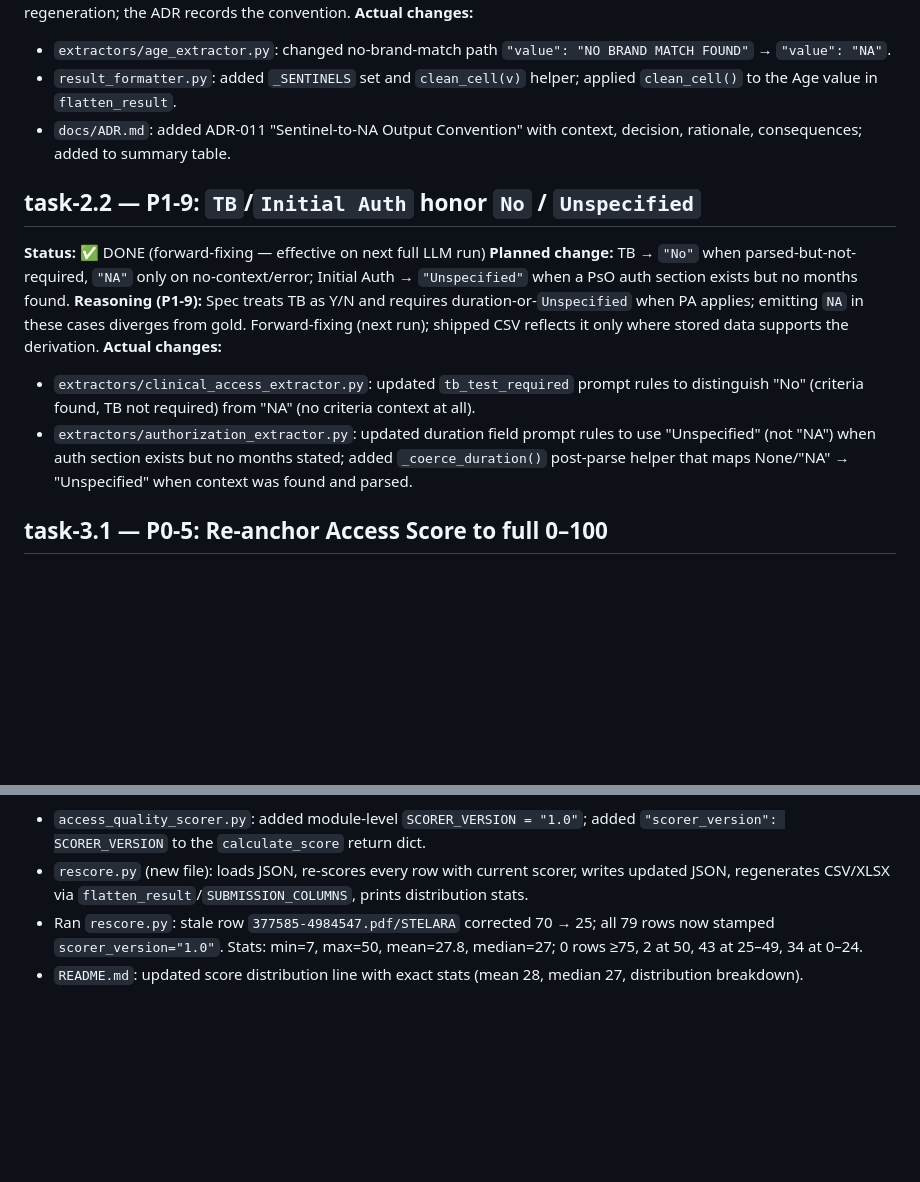
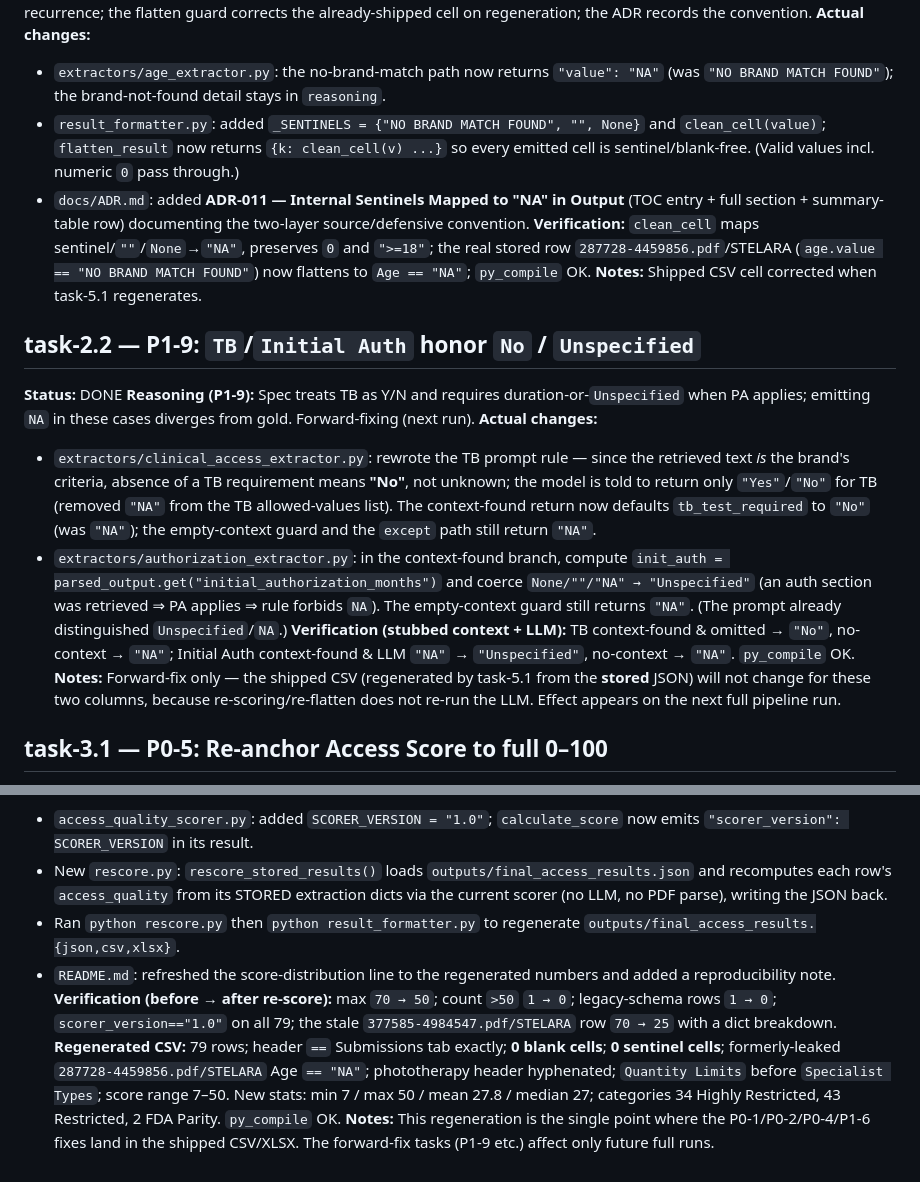
Before and after one commit to dhruvsahu/pso-pa-pipeline, a Markdown page: handoff-memory.md, 2 parts joined by grey strips. Drawn GitHub-style; blank space fills up the shorter version.

```diff
--- a/handoff-memory.md
+++ b/handoff-memory.md
@@ -60,20 +78,38 @@ two definitions (`result_formatter` + `app.py`) from drifting.
 prevents recurrence; the flatten guard corrects the already-shipped cell on regeneration; the ADR
 records the convention.
 **Actual changes:**
-- `extractors/age_extractor.py`: changed no-brand-match path `"value": "NO BRAND MATCH FOUND"` → `"value": "NA"`.
-- `result_formatter.py`: added `_SENTINELS` set and `clean_cell(v)` helper; applied `clean_cell()` to the Age value in `flatten_result`.
-- `docs/ADR.md`: added ADR-011 "Sentinel-to-NA Output Convention" with context, decision, rationale, consequences; added to summary table.
+- `extractors/age_extractor.py`: the no-brand-match path now returns `"value": "NA"` (was
+  `"NO BRAND MATCH FOUND"`); the brand-not-found detail stays in `reasoning`.
+- `result_formatter.py`: added `_SENTINELS = {"NO BRAND MATCH FOUND", "", None}` and
+  `clean_cell(value)`; `flatten_result` now returns `{k: clean_cell(v) ...}` so every emitted cell
+  is sentinel/blank-free. (Valid values incl. numeric `0` pass through.)
+- `docs/ADR.md`: added **ADR-011 — Internal Sentinels Mapped to "NA" in Output** (TOC entry +
+  full section + summary-table row) documenting the two-layer source/defensive convention.
+**Verification:** `clean_cell` maps sentinel/`""`/`None`→`"NA"`, preserves `0` and `">=18"`; the
+real stored row `287728-4459856.pdf`/STELARA (`age.value == "NO BRAND MATCH FOUND"`) now flattens
+to `Age == "NA"`; `py_compile` OK.
+**Notes:** Shipped CSV cell corrected when task-5.1 regenerates.
 
 ## task-2.2 — P1-9: `TB`/`Initial Auth` honor `No` / `Unspecified`
-**Status:** ✅ DONE (forward-fixing — effective on next full LLM run)
-**Planned change:** TB → `"No"` when parsed-but-not-required, `"NA"` only on no-context/error;
-Initial Auth → `"Unspecified"` when a PsO auth section exists but no months found.
+**Status:** DONE
 **Reasoning (P1-9):** Spec treats TB as Y/N and requires duration-or-`Unspecified` when PA applies;
-emitting `NA` in these cases diverges from gold. Forward-fixing (next run); shipped CSV reflects it
-only where stored data supports the derivation.
+emitting `NA` in these cases diverges from gold. Forward-fixing (next run).
 **Actual changes:**
-- `extractors/clinical_access_extractor.py`: updated `tb_test_required` prompt rules to distinguish "No" (criteria found, TB not required) from "NA" (no criteria context at all).
-- `extractors/authorization_extractor.py`: updated duration field prompt rules to use "Unspecified" (not "NA") when auth section exists but no months stated; added `_coerce_duration()` post-parse helper that maps None/"NA" → "Unspecified" when context was found and parsed.
+- `extractors/clinical_access_extractor.py`: rewrote the TB prompt rule — since the retrieved text
+  *is* the brand's criteria, absence of a TB requirement means **"No"**, not unknown; the model is
+  told to return only `"Yes"`/`"No"` for TB (removed `"NA"` from the TB allowed-values list). The
+  context-found return now defaults `tb_test_required` to `"No"` (was `"NA"`); the empty-context
+  guard and the `except` path still return `"NA"`.
+- `extractors/authorization_extractor.py`: in the context-found branch, compute
+  `init_auth = parsed_output.get("initial_authorization_months")` and coerce
+  `None/""/"NA" → "Unspecified"` (an auth section was retrieved ⇒ PA applies ⇒ rule forbids `NA`).
+  The empty-context guard still returns `"NA"`. (The prompt already distinguished
+  `Unspecified`/`NA`.)
+**Verification (stubbed context + LLM):** TB context-found & omitted → `"No"`, no-context → `"NA"`;
+Initial Auth context-found & LLM `"NA"` → `"Unspecified"`, no-context → `"NA"`. `py_compile` OK.
+**Notes:** Forward-fix only — the shipped CSV (regenerated by task-5.1 from the **stored** JSON)
+will not change for these two columns, because re-scoring/re-flatten does not re-run the LLM. Effect
+appears on the next full pipeline run.
 
 ## task-3.1 — P0-5: Re-anchor Access Score to full 0–100
 **Status:** DEFERRED (downgraded P0 → P2). No code change.
@@ -144,5 +213,19 @@ the dataset consistent and reproducible.
 **Actual changes:**
-- `access_quality_scorer.py`: added module-level `SCORER_VERSION = "1.0"`; added `"scorer_version": SCORER_VERSION` to the `calculate_score` return dict.
-- `rescore.py` (new file): loads JSON, re-scores every row with current scorer, writes updated JSON, regenerates CSV/XLSX via `flatten_result`/`SUBMISSION_COLUMNS`, prints distribution stats.
-- Ran `rescore.py`: stale row `377585-4984547.pdf/STELARA` corrected 70 → 25; all 79 rows now stamped `scorer_version="1.0"`. Stats: min=7, max=50, mean=27.8, median=27; 0 rows ≥75, 2 at 50, 43 at 25–49, 34 at 0–24.
-- `README.md`: updated score distribution line with exact stats (mean 28, median 27, distribution breakdown).
+- `access_quality_scorer.py`: added `SCORER_VERSION = "1.0"`; `calculate_score` now emits
+  `"scorer_version": SCORER_VERSION` in its result.
+- New `rescore.py`: `rescore_stored_results()` loads `outputs/final_access_results.json` and
+  recomputes each row's `access_quality` from its STORED extraction dicts via the current scorer
+  (no LLM, no PDF parse), writing the JSON back.
+- Ran `python rescore.py` then `python result_formatter.py` to regenerate
+  `outputs/final_access_results.{json,csv,xlsx}`.
+- `README.md`: refreshed the score-distribution line to the regenerated numbers and added a
+  reproducibility note.
+**Verification (before → after re-score):** max `70 → 50`; count `>50` `1 → 0`; legacy-schema rows
+`1 → 0`; `scorer_version=="1.0"` on all 79; the stale `377585-4984547.pdf/STELARA` row `70 → 25`
+with a dict breakdown. **Regenerated CSV:** 79 rows; header `==` Submissions tab exactly; **0 blank
+cells**; **0 sentinel cells**; formerly-leaked `287728-4459856.pdf/STELARA` Age `== "NA"`;
+phototherapy header hyphenated; `Quantity Limits` before `Specialist Types`; score range 7–50.
+New stats: min 7 / max 50 / mean 27.8 / median 27; categories 34 Highly Restricted, 43 Restricted,
+2 FDA Parity. `py_compile` OK.
+**Notes:** This regeneration is the single point where the P0-1/P0-2/P0-4/P1-6 fixes land in the
+shipped CSV/XLSX. The forward-fix tasks (P1-9 etc.) affect only future full runs.
```
Also changed, not shown: other parts of handoff-memory.md (+108 -57 lines).
